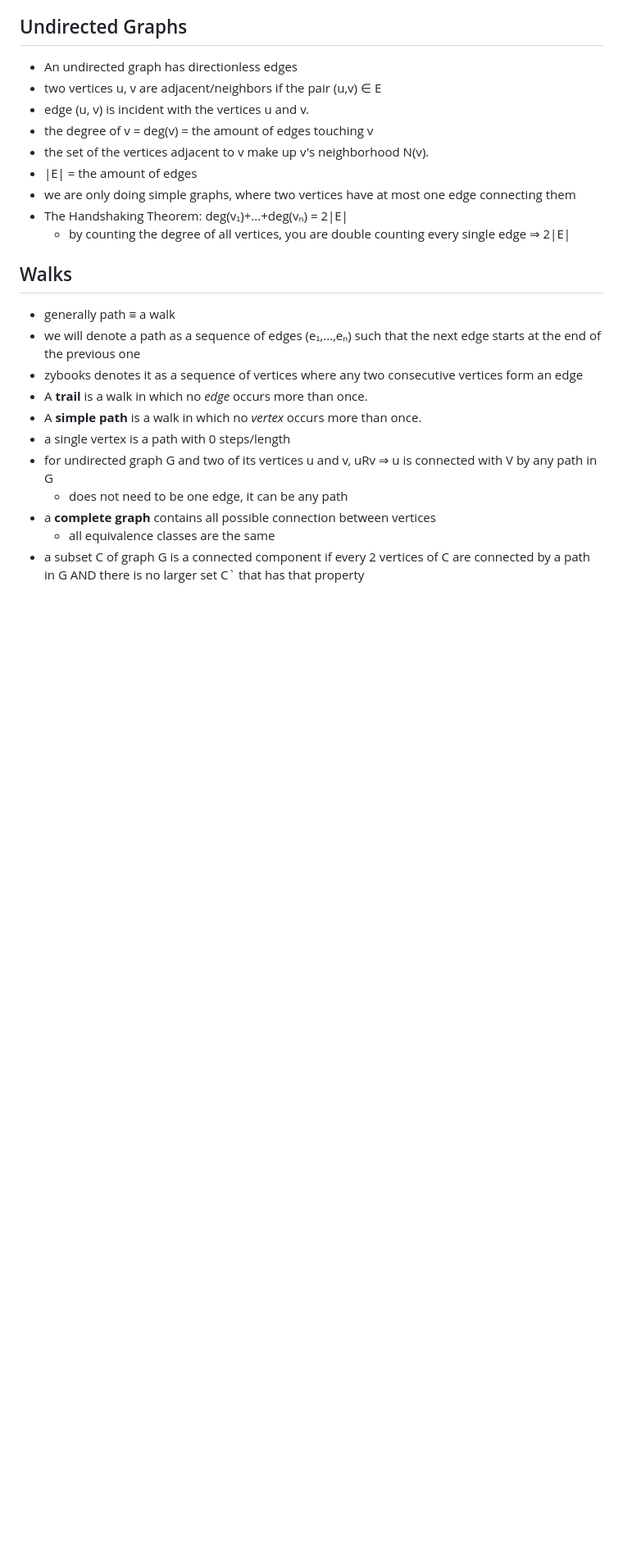
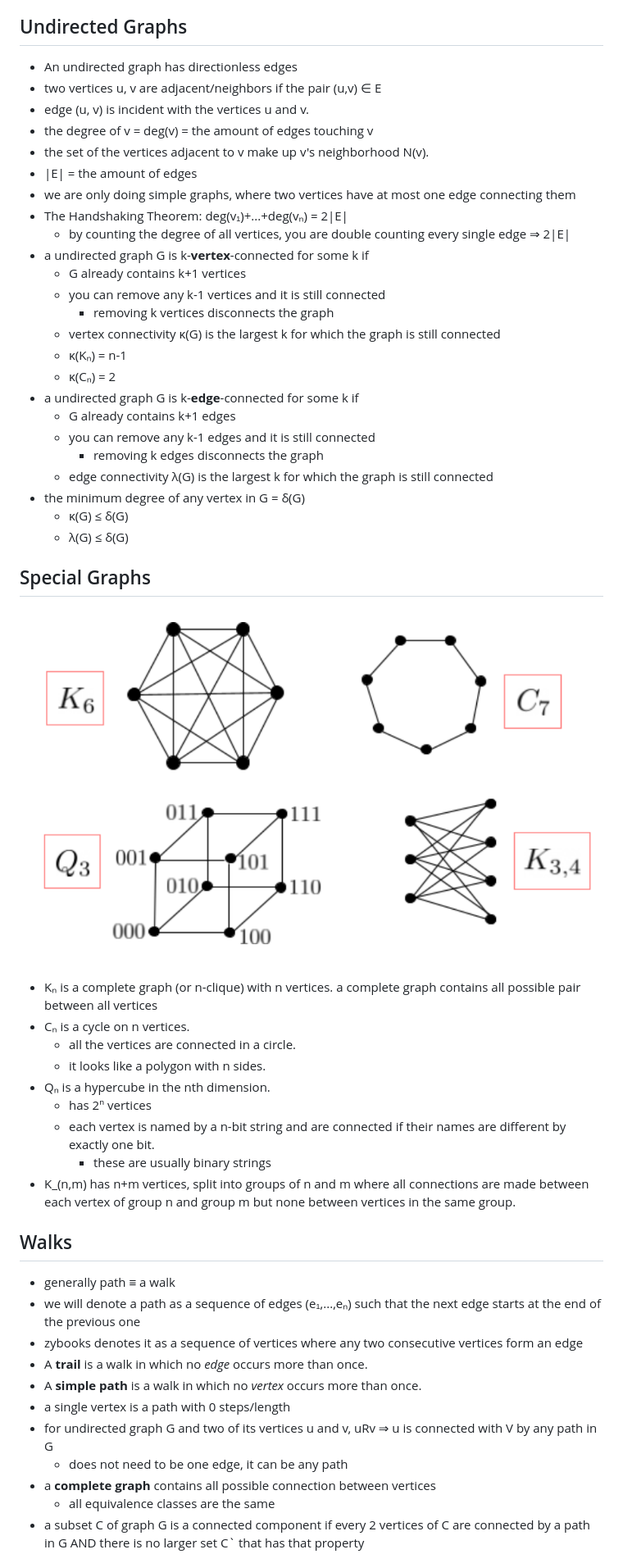
Before and after one commit to hotelcurtains/CS135, a Markdown page: notes/class notes.md, the part around the change printed below. Shown: that part at 82% size. Rendered like a GitHub page; pictures changed too: notes/image-27.png (added); blank space fills up the shorter version.

Commit message:
zybooks  4-22

```diff
--- a/notes/class notes.md
+++ b/notes/class notes.md
@@ -858,6 +862,33 @@ find 3^7 mod 6
 - we are only doing simple graphs, where two vertices have at most one edge connecting them
 - The Handshaking Theorem: deg(v₁)+...+deg(vₙ) = 2|E|
   - by counting the degree of all vertices, you are double counting every single edge ⇒ 2|E|
+- a undirected graph G is k-**vertex**-connected for some k if
+  - G already contains k+1 vertices
+  - you can remove any k-1 vertices and it is still connected
+    - removing k vertices disconnects the graph
+  - vertex connectivity κ(G) is the largest k for which the graph is still connected
+  - κ(Kₙ) = n-1
+  - κ(Cₙ) = 2
+- a undirected graph G is k-**edge**-connected for some k if
+  - G already contains k+1 edges
+  - you can remove any k-1 edges and it is still connected
+    - removing k edges disconnects the graph
+  - edge connectivity λ(G) is the largest k for which the graph is still connected
+- the minimum degree of any vertex in G = δ(G)
+  - κ(G) ≤ δ(G)
+  - λ(G) ≤ δ(G)
+
+## Special Graphs
+![special graphs](image-27.png)
+- Kₙ is a complete graph (or n-clique) with n vertices. a complete graph contains all possible pair between all vertices
+- Cₙ is a cycle on n vertices.
+  - all the vertices are connected in a circle.
+  - it looks like a polygon with n sides.
+- Qₙ is a hypercube in the nth dimension.
+  - has 2ⁿ vertices
+  - each vertex is named by a n-bit string and are connected if their names are different by exactly one bit.
+    - these are usually binary strings
+- K_(n,m) has n+m vertices, split into groups of n and m where all connections are made between each vertex of group n and group m but none between vertices in the same group.
 
 ## Walks
 - generally path ≡ a walk
```
Also changed, not shown: other parts of notes/class notes.md (+16 -12 lines).
